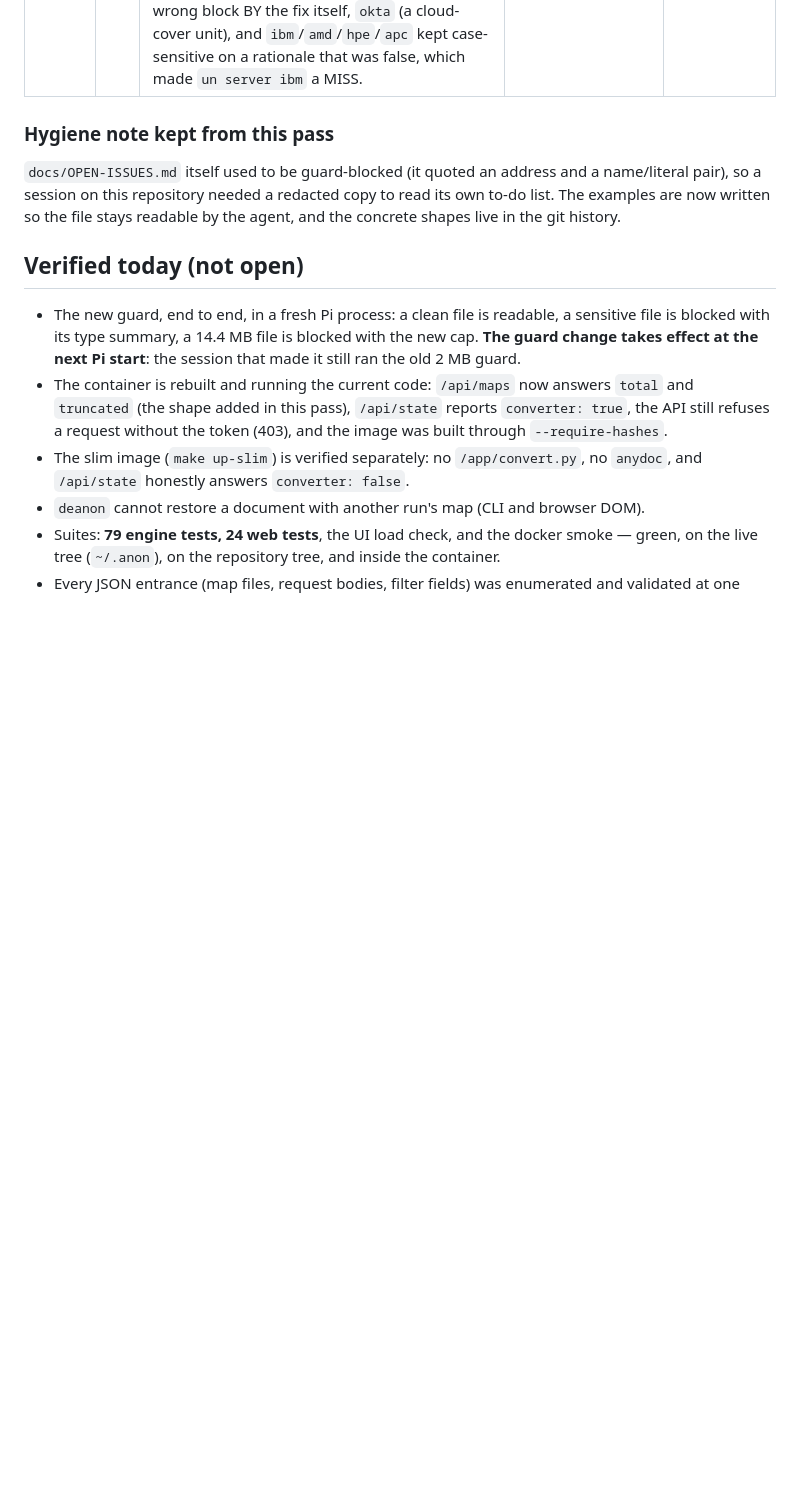
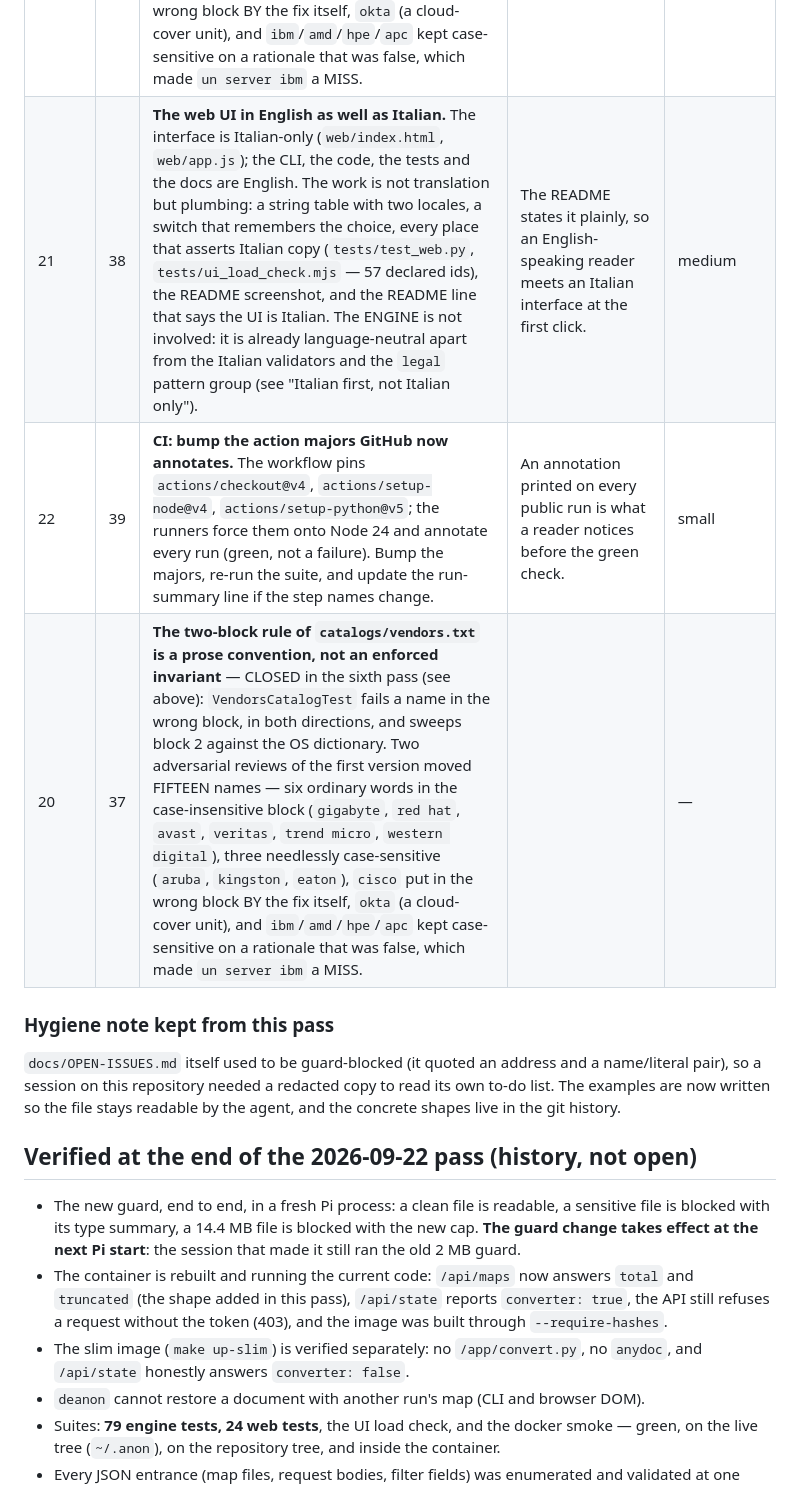
Before and after one commit to Stinocon/anon-tool, a Markdown page: docs/OPEN-ISSUES.md, the part around the change. Rendered like a GitHub page; blank space fills up the shorter version.

Commit message:
docs(open-issues): add the UI-in-English and CI items

```diff
--- a/docs/OPEN-ISSUES.md
+++ b/docs/OPEN-ISSUES.md
@@ -348,6 +348,9 @@ old reference can never point at a different item.
 | 18 | 36 | ~~**A symlinked FILE inside a `--batch` tree is followed** even when the target is outside the tree or inside the private store.~~ **Fixed**: the walk resolves each candidate and skips it — saying which reason — when the target is inside the private store or leaves the scan root. A test with both kinds of link fails against the old code. The scope is the tree the operator named; a link is a way of naming something else. A HARD link is not covered (it is not dereferenceable): it resolves inside the root, so it is processed — benign, because the output is redacted and creating one needs write access to the tree, but it is the honest boundary of the fix. | `--batch` was fixed, but silently FOLLOWING a link is the same class of mistake: the tool processed a file nobody put in scope, and the private store's maps are exactly what must not leave it. | small |
 | 19 | 19 | **Phone-prefix catalog: no action.** | Deliberately not shipped: it would compete with the phone rule and fragment numbers, which is worse than not having it. Revisit only with a real use case. | — |
 | 20 | 37 | **The two-block rule of `catalogs/vendors.txt` is a prose convention, not an enforced invariant** — CLOSED in the sixth pass (see above): `VendorsCatalogTest` fails a name in the wrong block, in both directions, and sweeps block 2 against the OS dictionary. Two adversarial reviews of the first version moved FIFTEEN names — six ordinary words in the case-insensitive block (`gigabyte`, `red hat`, `avast`, `veritas`, `trend micro`, `western digital`), three needlessly case-sensitive (`aruba`, `kingston`, `eaton`), `cisco` put in the wrong block BY the fix itself, `okta` (a cloud-cover unit), and `ibm`/`amd`/`hpe`/`apc` kept case-sensitive on a rationale that was false, which made `un server ibm` a MISS. |  | — |
+| 21 | 38 | **The web UI in English as well as Italian.** The interface is Italian-only (`web/index.html`, `web/app.js`); the CLI, the code, the tests and the docs are English. The work is not translation but plumbing: a string table with two locales, a switch that remembers the choice, every place that asserts Italian copy (`tests/test_web.py`, `tests/ui_load_check.mjs` — 57 declared ids), the README screenshot, and the README line that says the UI is Italian. The ENGINE is not involved: it is already language-neutral apart from the Italian validators and the `legal` pattern group (see "Italian first, not Italian only"). | The README states it plainly, so an English-speaking reader meets an Italian interface at the first click. | medium |
+| 22 | 39 | **CI: bump the action majors GitHub now annotates.** The workflow pins `actions/checkout@v4`, `actions/setup-node@v4`, `actions/setup-python@v5`; the runners force them onto Node 24 and annotate every run (green, not a failure). Bump the majors, re-run the suite, and update the run-summary line if the step names change. | An annotation printed on every public run is what a reader notices before the green check. | small |
+| 20 | 37 | **The two-block rule of `catalogs/vendors.txt` is a prose convention, not an enforced invariant** — CLOSED in the sixth pass (see above): `VendorsCatalogTest` fails a name in the wrong block, in both directions, and sweeps block 2 against the OS dictionary. Two adversarial reviews of the first version moved FIFTEEN names — six ordinary words in the case-insensitive block (`gigabyte`, `red hat`, `avast`, `veritas`, `trend micro`, `western digital`), three needlessly case-sensitive (`aruba`, `kingston`, `eaton`), `cisco` put in the wrong block BY the fix itself, `okta` (a cloud-cover unit), and `ibm`/`amd`/`hpe`/`apc` kept case-sensitive on a rationale that was false, which made `un server ibm` a MISS. |  | — |
 
 ### Hygiene note kept from this pass
 
@@ -356,7 +359,7 @@ so a session on this repository needed a redacted copy to read its own to-do lis
 now written so the file stays readable by the agent, and the concrete shapes live in the git history.
 
 
-## Verified today (not open)
+## Verified at the end of the 2026-09-22 pass (history, not open)
 
 - The new guard, end to end, in a fresh Pi process: a clean file is readable, a sensitive file is
   blocked with its type summary, a 14.4 MB file is blocked with the new cap. **The guard change takes
```
